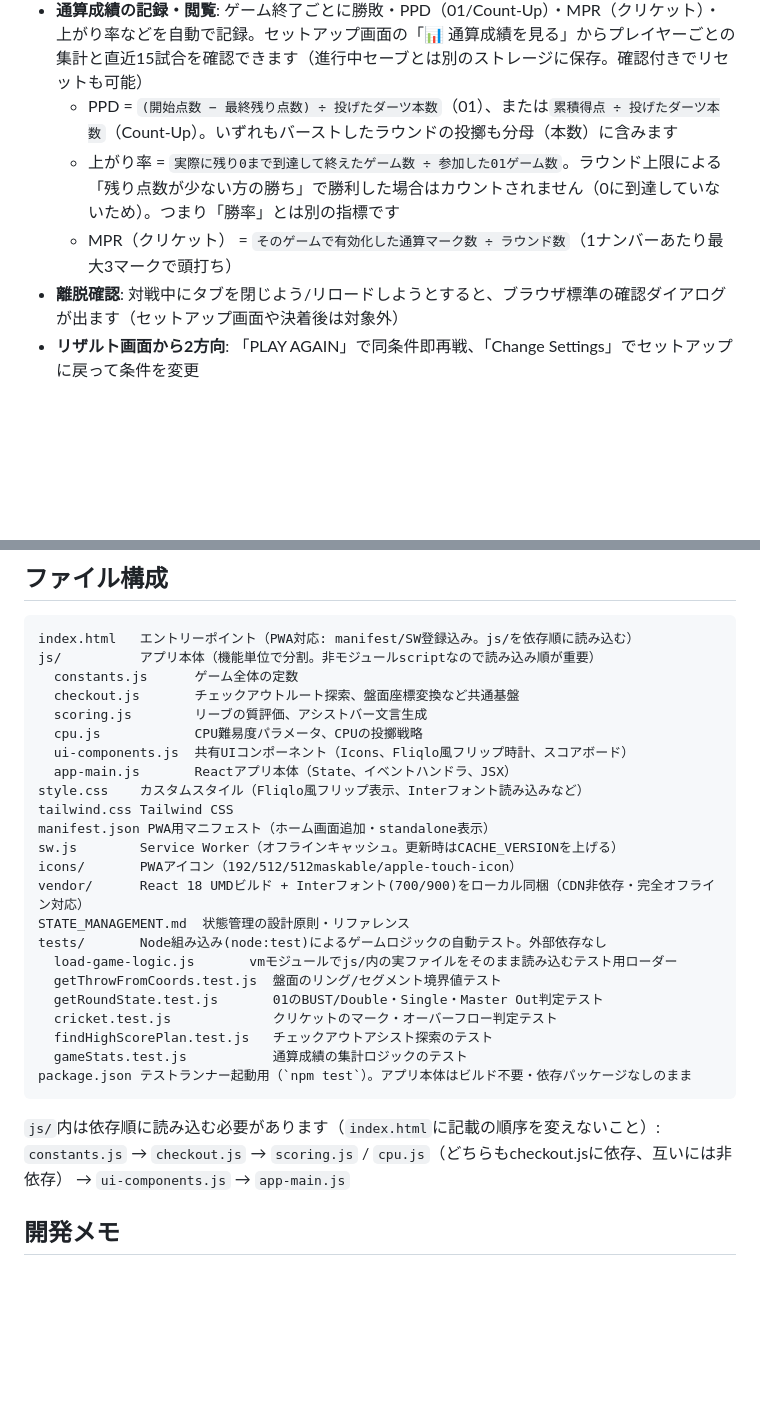
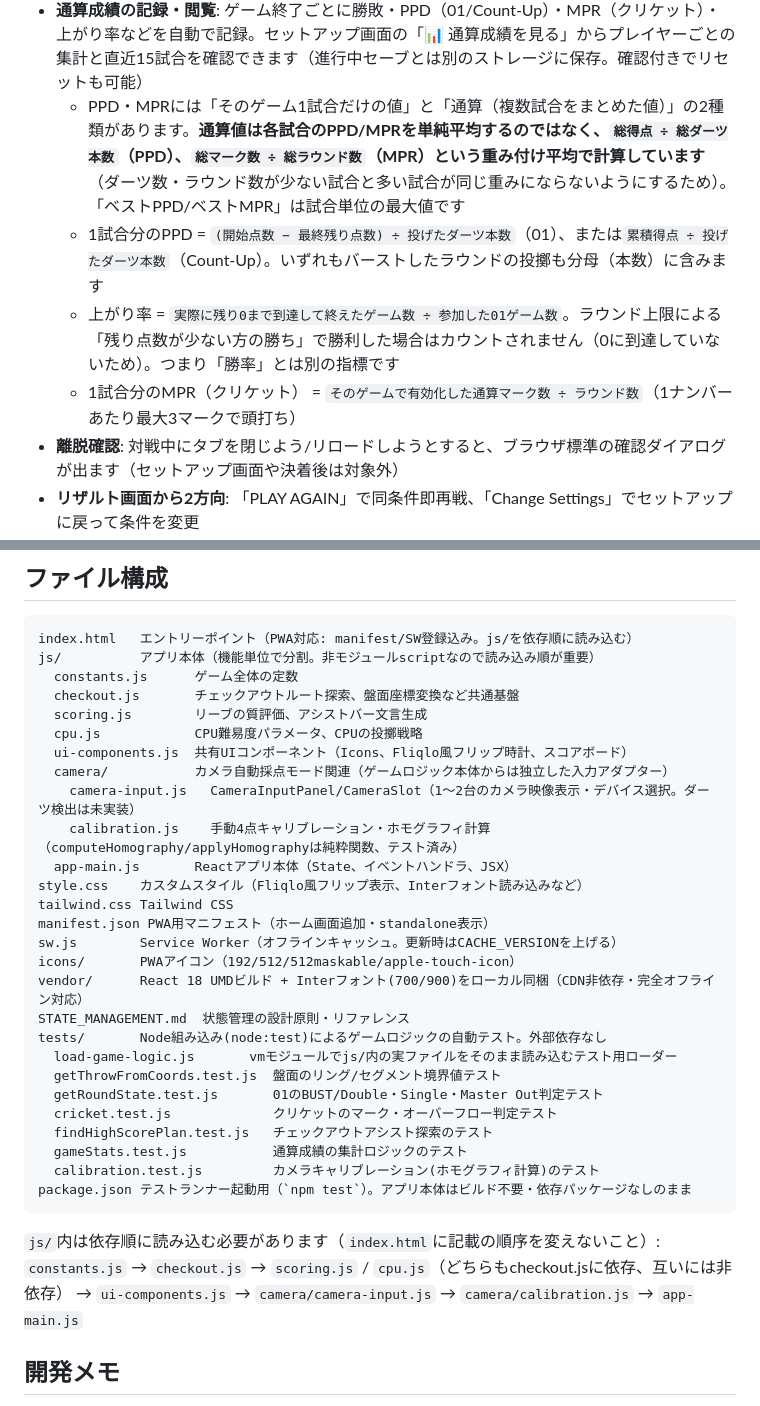
Before and after one commit to menosgrande/pub_darts_cabin_scorer, a Markdown page: README.md, 2 parts joined by grey strips. GitHub-like rendering; blank space fills up the shorter version.

````diff
--- a/README.md
+++ b/README.md
@@ -19,9 +19,10 @@
 - **ダーツマーカーの色分け**: 盤面に刺さったダーツを1投目=青①、2投目=緑②、3投目=赤③で色分け表示。編集中のダーツは金色の縁取りで区別
 - **自動セーブ / RESUME**: 対戦中にブラウザを閉じても、24時間以内ならセットアップ画面の「RESUME」から続きを再開できます
 - **通算成績の記録・閲覧**: ゲーム終了ごとに勝敗・PPD（01/Count-Up）・MPR（クリケット）・上がり率などを自動で記録。セットアップ画面の「📊 通算成績を見る」からプレイヤーごとの集計と直近15試合を確認できます（進行中セーブとは別のストレージに保存。確認付きでリセットも可能）
-  - PPD = `(開始点数 − 最終残り点数) ÷ 投げたダーツ本数`（01）、または`累積得点 ÷ 投げたダーツ本数`（Count-Up）。いずれもバーストしたラウンドの投擲も分母（本数）に含みます
+  - PPD・MPRには「そのゲーム1試合だけの値」と「通算（複数試合をまとめた値）」の2種類があります。**通算値は各試合のPPD/MPRを単純平均するのではなく、`総得点 ÷ 総ダーツ本数`（PPD）、`総マーク数 ÷ 総ラウンド数`（MPR）という重み付け平均で計算しています**（ダーツ数・ラウンド数が少ない試合と多い試合が同じ重みにならないようにするため）。「ベストPPD/ベストMPR」は試合単位の最大値です
+  - 1試合分のPPD = `(開始点数 − 最終残り点数) ÷ 投げたダーツ本数`（01）、または`累積得点 ÷ 投げたダーツ本数`（Count-Up）。いずれもバーストしたラウンドの投擲も分母（本数）に含みます
   - 上がり率 = `実際に残り0まで到達して終えたゲーム数 ÷ 参加した01ゲーム数`。ラウンド上限による「残り点数が少ない方の勝ち」で勝利した場合はカウントされません（0に到達していないため）。つまり「勝率」とは別の指標です
-  - MPR（クリケット） = `そのゲームで有効化した通算マーク数 ÷ ラウンド数`（1ナンバーあたり最大3マークで頭打ち）
+  - 1試合分のMPR（クリケット） = `そのゲームで有効化した通算マーク数 ÷ ラウンド数`（1ナンバーあたり最大3マークで頭打ち）
 - **離脱確認**: 対戦中にタブを閉じよう/リロードしようとすると、ブラウザ標準の確認ダイアログが出ます（セットアップ画面や決着後は対象外）
 - **リザルト画面から2方向**: 「PLAY AGAIN」で同条件即再戦、「Change Settings」でセットアップに戻って条件を変更
 - **Fliqloスタイルのフリップ表示**、暗所でも見やすいダークUI
@@ -84,6 +85,9 @@ js/          アプリ本体（機能単位で分割。非モジュールscript
   scoring.js        リーブの質評価、アシストバー文言生成
   cpu.js            CPU難易度パラメータ、CPUの投擲戦略
   ui-components.js  共有UIコンポーネント（Icons、Fliqlo風フリップ時計、スコアボード）
+  camera/           カメラ自動採点モード関連（ゲームロジック本体からは独立した入力アダプター）
+    camera-input.js   CameraInputPanel/CameraSlot（1〜2台のカメラ映像表示・デバイス選択。ダーツ検出は未実装）
+    calibration.js    手動4点キャリブレーション・ホモグラフィ計算（computeHomography/applyHomographyは純粋関数、テスト済み）
   app-main.js       Reactアプリ本体（State、イベントハンドラ、JSX）
 style.css    カスタムスタイル（Fliqlo風フリップ表示、Interフォント読み込みなど）
 tailwind.css Tailwind CSS
@@ -99,11 +103,12 @@ tests/       Node組み込み(node:test)によるゲームロジックの自動
   cricket.test.js             クリケットのマーク・オーバーフロー判定テスト
   findHighScorePlan.test.js   チェックアウトアシスト探索のテスト
   gameStats.test.js           通算成績の集計ロジックのテスト
+  calibration.test.js         カメラキャリブレーション(ホモグラフィ計算)のテスト
 package.json テストランナー起動用（`npm test`）。アプリ本体はビルド不要・依存パッケージなしのまま
 ```
 
 `js/`内は依存順に読み込む必要があります（`index.html`に記載の順序を変えないこと）:
-`constants.js` → `checkout.js` → `scoring.js` / `cpu.js`（どちらもcheckout.jsに依存、互いには非依存） → `ui-components.js` → `app-main.js`
+`constants.js` → `checkout.js` → `scoring.js` / `cpu.js`（どちらもcheckout.jsに依存、互いには非依存） → `ui-components.js` → `camera/camera-input.js` → `camera/calibration.js` → `app-main.js`
 
 ## 開発メモ
 
````
